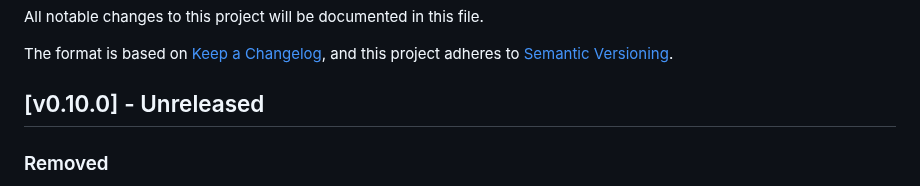
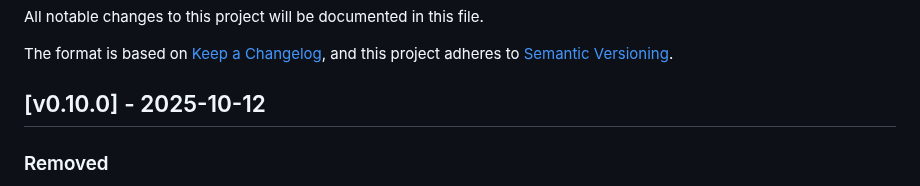
Before and after one commit to kislerdm/terraform-provider-neon, a Markdown page: CHANGELOG.md, the part around the change. Rendered like a GitHub page.

Commit message:
up changelog
Signed-off-by: Dmitry Kisler <admin@dkisler.com>

```diff
--- a/CHANGELOG.md
+++ b/CHANGELOG.md
@@ -5,7 +5,7 @@ All notable changes to this project will be documented in this file.
 The format is based on [Keep a Changelog](https://keepachangelog.com/en/1.0.0/),
 and this project adheres to [Semantic Versioning](https://semver.org/spec/v2.0.0.html).
 
-## [v0.10.0] - Unreleased
+## [v0.10.0] - 2025-10-12
 
 ### Removed
 
```
